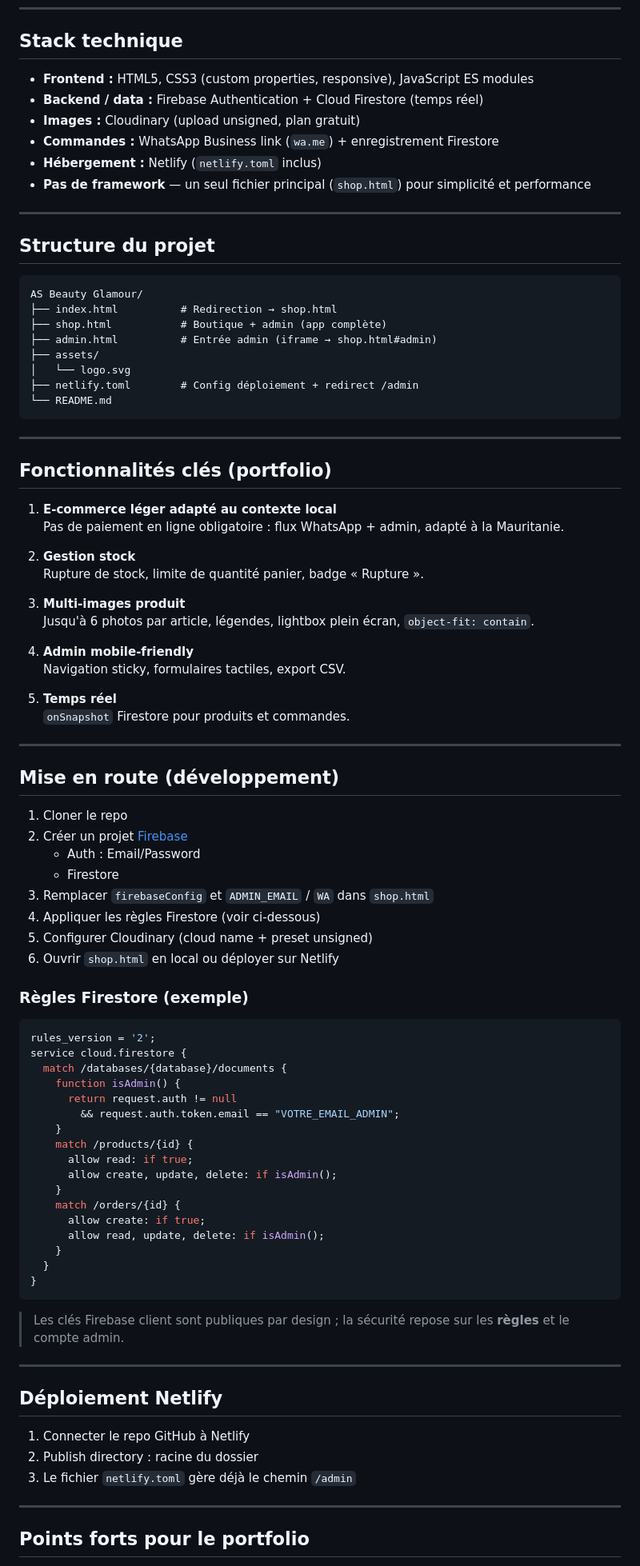
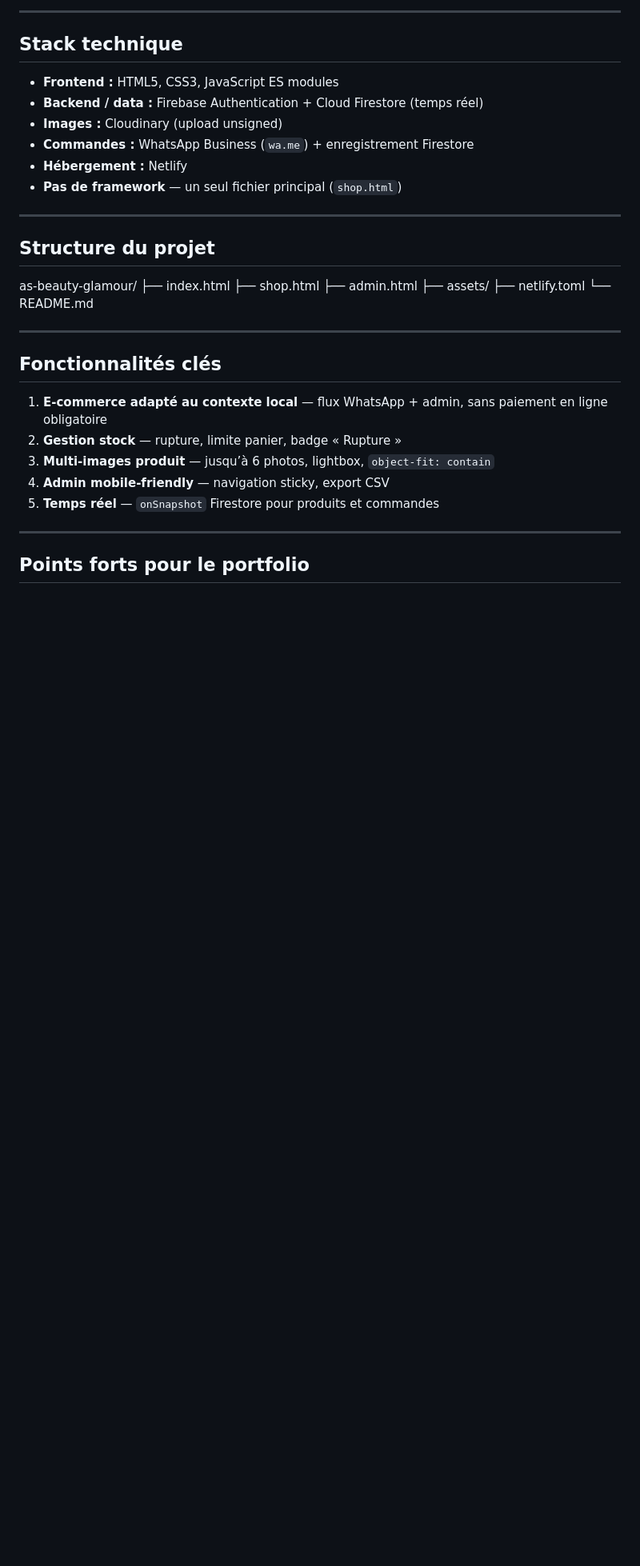
Before and after one commit to ZahraBoubacar/as-beauty-glamour, a Markdown page: README.md, the part around one of its changes. Shown at 80% size. Rendered like a GitHub page; blank space fills up the shorter version.

Commit message:
Revise README with new sections and screenshots
Updated the README to include screenshots and restructured sections for better clarity.

````diff
--- a/README.md
+++ b/README.md
@@ -24,90 +43,35 @@ SPA (Single Page Application) en HTML/CSS/JS vanilla, déployée sur Netlify.
+---
+
 ## Stack technique
 
-- **Frontend :** HTML5, CSS3 (custom properties, responsive), JavaScript ES modules
+- **Frontend :** HTML5, CSS3, JavaScript ES modules
 - **Backend / data :** Firebase Authentication + Cloud Firestore (temps réel)
-- **Images :** Cloudinary (upload unsigned, plan gratuit)
-- **Commandes :** WhatsApp Business link (`wa.me`) + enregistrement Firestore
-- **Hébergement :** Netlify (`netlify.toml` inclus)
-- **Pas de framework** — un seul fichier principal (`shop.html`) pour simplicité et performance
+- **Images :** Cloudinary (upload unsigned)
+- **Commandes :** WhatsApp Business (`wa.me`) + enregistrement Firestore
+- **Hébergement :** Netlify
+- **Pas de framework** — un seul fichier principal (`shop.html`)
 
 ---
 
 ## Structure du projet
 
-```
-AS Beauty Glamour/
-├── index.html          # Redirection → shop.html
-├── shop.html           # Boutique + admin (app complète)
-├── admin.html          # Entrée admin (iframe → shop.html#admin)
+as-beauty-glamour/
+├── index.html
+├── shop.html
+├── admin.html
 ├── assets/
-│   └── logo.svg
-├── netlify.toml        # Config déploiement + redirect /admin
+├── netlify.toml
 └── README.md
-```
 
 ---
 
-## Fonctionnalités clés (portfolio)
+## Fonctionnalités clés
 
-1. **E-commerce léger adapté au contexte local**
-   Pas de paiement en ligne obligatoire : flux WhatsApp + admin, adapté à la Mauritanie.
-
-2. **Gestion stock**
-   Rupture de stock, limite de quantité panier, badge « Rupture ».
-
-3. **Multi-images produit**
-   Jusqu'à 6 photos par article, légendes, lightbox plein écran, `object-fit: contain`.
-
-4. **Admin mobile-friendly**
-   Navigation sticky, formulaires tactiles, export CSV.
-
-5. **Temps réel**
-   `onSnapshot` Firestore pour produits et commandes.
-
----
-
-## Mise en route (développement)
-
-1. Cloner le repo
-2. Créer un projet [Firebase](https://console.firebase.google.com)
-   - Auth : Email/Password
-   - Firestore
-3. Remplacer `firebaseConfig` et `ADMIN_EMAIL` / `WA` dans `shop.html`
-4. Appliquer les règles Firestore (voir ci-dessous)
-5. Configurer Cloudinary (cloud name + preset unsigned)
-6. Ouvrir `shop.html` en local ou déployer sur Netlify
-
-### Règles Firestore (exemple)
-
-```js
-rules_version = '2';
-service cloud.firestore {
-  match /databases/{database}/documents {
-    function isAdmin() {
-      return request.auth != null
-        && request.auth.token.email == "VOTRE_EMAIL_ADMIN";
-    }
-    match /products/{id} {
-      allow read: if true;
-      allow create, update, delete: if isAdmin();
-    }
-    match /orders/{id} {
-      allow create: if true;
-      allow read, update, delete: if isAdmin();
-    }
-  }
-}
-```
-
-> Les clés Firebase client sont publiques par design ; la sécurité repose sur les **règles** et le compte admin.
-
----
-
-## Déploiement Netlify
-
-1. Connecter le repo GitHub à Netlify
-2. Publish directory : racine du dossier
-3. Le fichier `netlify.toml` gère déjà le chemin `/admin`
+1. **E-commerce adapté au contexte local** — flux WhatsApp + admin, sans paiement en ligne obligatoire
+2. **Gestion stock** — rupture, limite panier, badge « Rupture »
+3. **Multi-images produit** — jusqu’à 6 photos, lightbox, `object-fit: contain`
+4. **Admin mobile-friendly** — navigation sticky, export CSV
+5. **Temps réel** — `onSnapshot` Firestore pour produits et commandes
 
 ---
 
````
Also changed, not shown: other parts of README.md (+29 -33 lines).
